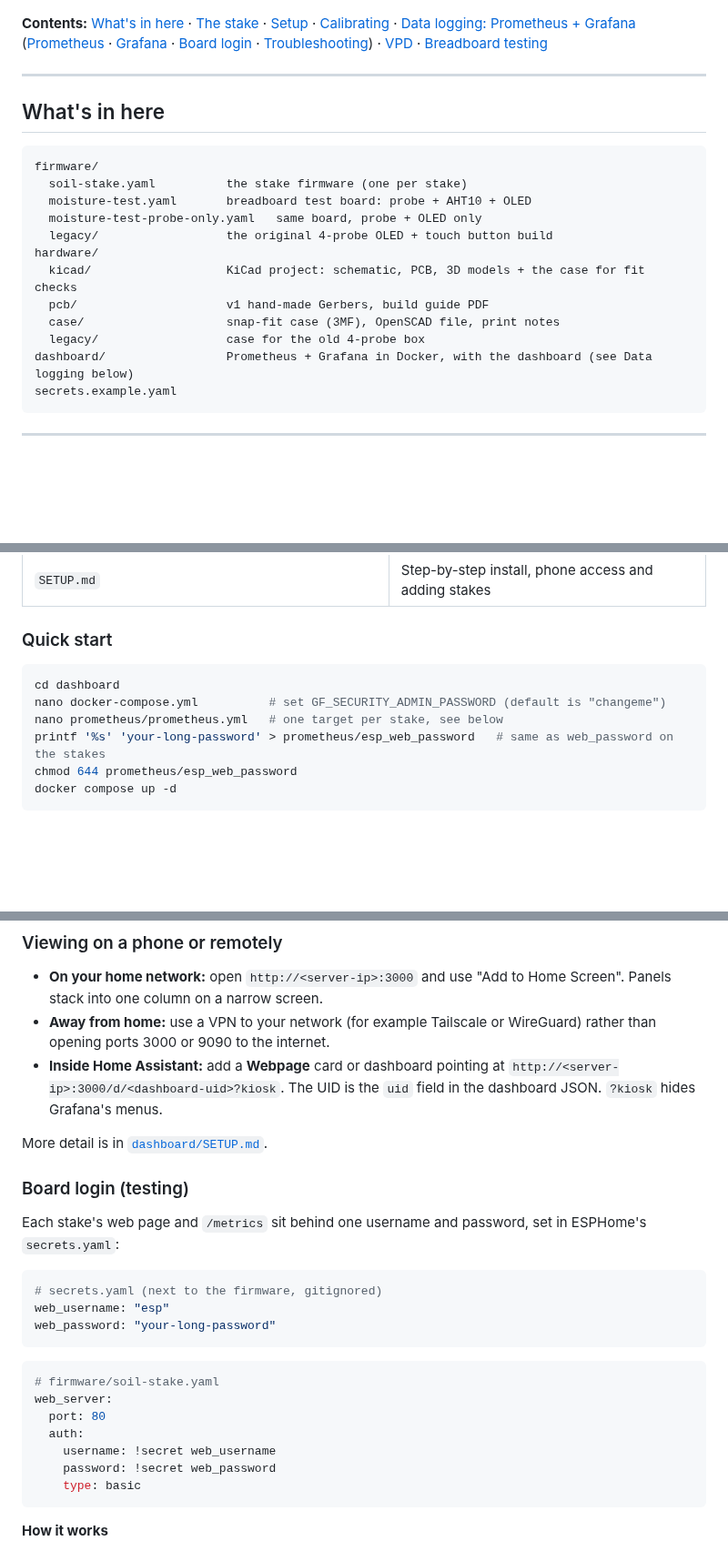
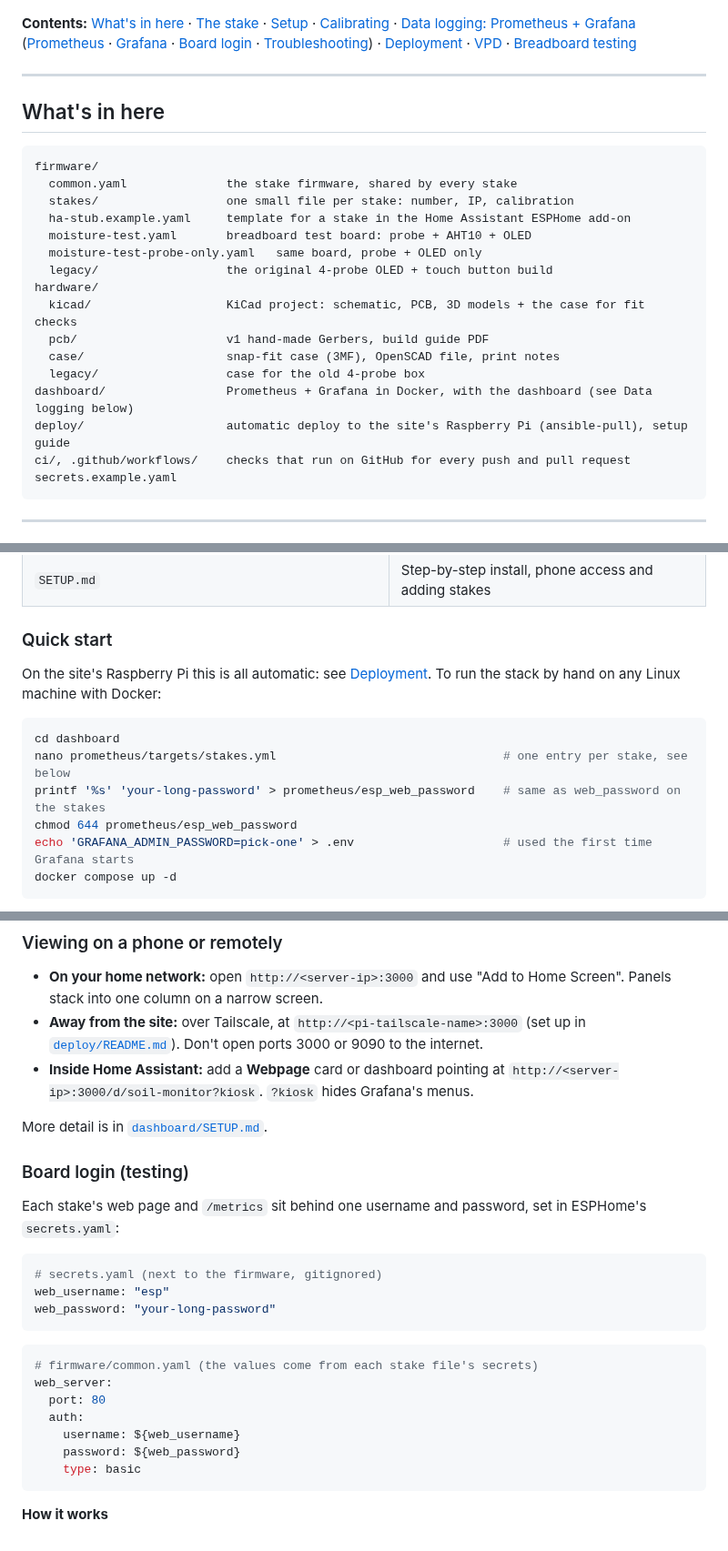
Before and after one commit to gunz0blazin/esp-soil, a Markdown page: README.md, 3 parts joined by grey strips. Shown at 91% size. GitHub-like rendering; blank space fills up the shorter version.

````diff
--- a/README.md
+++ b/README.md
@@ -11,7 +15,7 @@ Wi-Fi soil moisture stakes. Each stake is a small board with an ESP32-C3, a capa
 
 ![stake board in the case, KiCad 3D models](docs/images/kicad-3d.png)
 
-**Contents:** [What's in here](#whats-in-here) · [The stake](#the-stake) · [Setup](#setup) · [Calibrating](#calibrating) · [Data logging: Prometheus + Grafana](#data-logging-prometheus--grafana) ([Prometheus](#prometheus) · [Grafana](#grafana) · [Board login](#board-login-testing) · [Troubleshooting](#troubleshooting)) · [VPD](#vpd) · [Breadboard testing](#testing-on-a-breadboard)
+**Contents:** [What's in here](#whats-in-here) · [The stake](#the-stake) · [Setup](#setup) · [Calibrating](#calibrating) · [Data logging: Prometheus + Grafana](#data-logging-prometheus--grafana) ([Prometheus](#prometheus) · [Grafana](#grafana) · [Board login](#board-login-testing) · [Troubleshooting](#troubleshooting)) · [Deployment](#deployment) · [VPD](#vpd) · [Breadboard testing](#testing-on-a-breadboard)
 
 ---
 
@@ -19,7 +23,9 @@ Wi-Fi soil moisture stakes. Each stake is a small board with an ESP32-C3, a capa
 
 ```
 firmware/
-  soil-stake.yaml          the stake firmware (one per stake)
+  common.yaml              the stake firmware, shared by every stake
+  stakes/                  one small file per stake: number, IP, calibration
+  ha-stub.example.yaml     template for a stake in the Home Assistant ESPHome add-on
   moisture-test.yaml       breadboard test board: probe + AHT10 + OLED
   moisture-test-probe-only.yaml   same board, probe + OLED only
   legacy/                  the original 4-probe OLED + touch button build
@@ -29,6 +35,8 @@ hardware/
   case/                    snap-fit case (3MF), OpenSCAD file, print notes
   legacy/                  case for the old 4-probe box
 dashboard/                 Prometheus + Grafana in Docker, with the dashboard (see Data logging below)
+deploy/                    automatic deploy to the site's Raspberry Pi (ansible-pull), setup guide
+ci/, .github/workflows/    checks that run on GitHub for every push and pull request
 secrets.example.yaml
 ```
 
@@ -151,12 +171,14 @@ Prometheus *pulls* from the stakes. A stake never sends data anywhere on its own
 
 ### Quick start
 
+On the site's Raspberry Pi this is all automatic: see [Deployment](#deployment). To run the stack by hand on any Linux machine with Docker:
+
 ```bash
 cd dashboard
-nano docker-compose.yml          # set GF_SECURITY_ADMIN_PASSWORD (default is "changeme")
-nano prometheus/prometheus.yml   # one target per stake, see below
-printf '%s' 'your-long-password' > prometheus/esp_web_password   # same as web_password on the stakes
+nano prometheus/targets/stakes.yml                                # one entry per stake, see below
+printf '%s' 'your-long-password' > prometheus/esp_web_password    # same as web_password on the stakes
 chmod 644 prometheus/esp_web_password
+echo 'GRAFANA_ADMIN_PASSWORD=pick-one' > .env                     # used the first time Grafana starts
 docker compose up -d
 ```
 
@@ -328,8 +359,8 @@ So as soon as Prometheus is reading a new stake, its moisture, temperature, humi
 ### Viewing on a phone or remotely
 
 - **On your home network:** open `http://<server-ip>:3000` and use "Add to Home Screen". Panels stack into one column on a narrow screen.
-- **Away from home:** use a VPN to your network (for example Tailscale or WireGuard) rather than opening ports 3000 or 9090 to the internet.
-- **Inside Home Assistant:** add a **Webpage** card or dashboard pointing at `http://<server-ip>:3000/d/<dashboard-uid>?kiosk`. The UID is the `uid` field in the dashboard JSON. `?kiosk` hides Grafana's menus.
+- **Away from the site:** over Tailscale, at `http://<pi-tailscale-name>:3000` (set up in [`deploy/README.md`](deploy/README.md#2-tailscale-reach-the-site-from-home)). Don't open ports 3000 or 9090 to the internet.
+- **Inside Home Assistant:** add a **Webpage** card or dashboard pointing at `http://<server-ip>:3000/d/soil-monitor?kiosk`. `?kiosk` hides Grafana's menus.
 
 More detail is in [`dashboard/SETUP.md`](dashboard/SETUP.md).
 
@@ -344,12 +375,12 @@ web_password: "your-long-password"
 ```
 
 ```yaml
-# firmware/soil-stake.yaml
+# firmware/common.yaml (the values come from each stake file's secrets)
 web_server:
   port: 80
   auth:
-    username: !secret web_username
-    password: !secret web_password
+    username: ${web_username}
+    password: ${web_password}
     type: basic
 ```
 
````
Also changed, not shown: other parts of README.md (+84 -28 lines), dashboard/SETUP.md (+32 -49 lines), deploy/README.md (added, +285 -0 lines), docs/images/deploy-flow.png (added), 2 other files.
